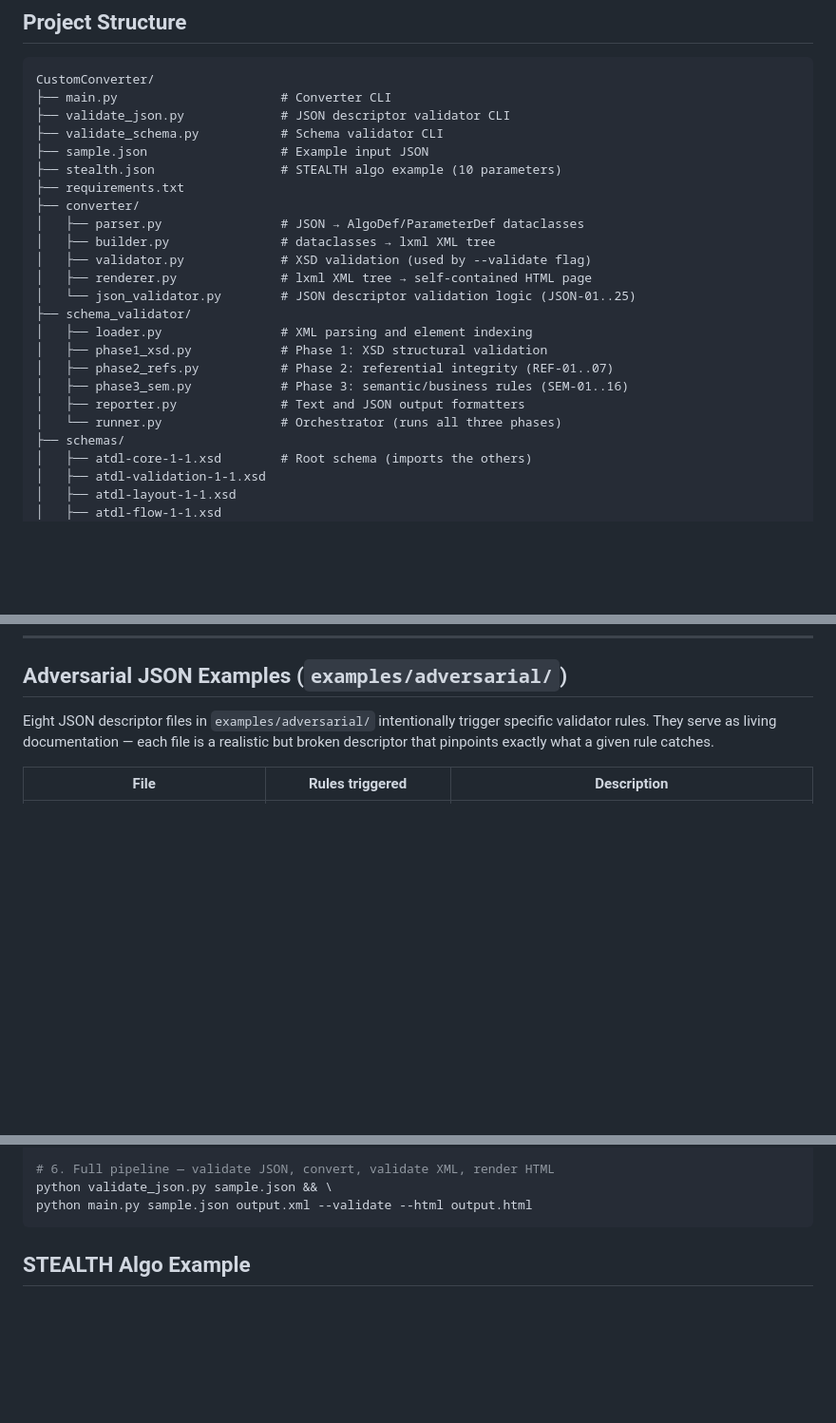
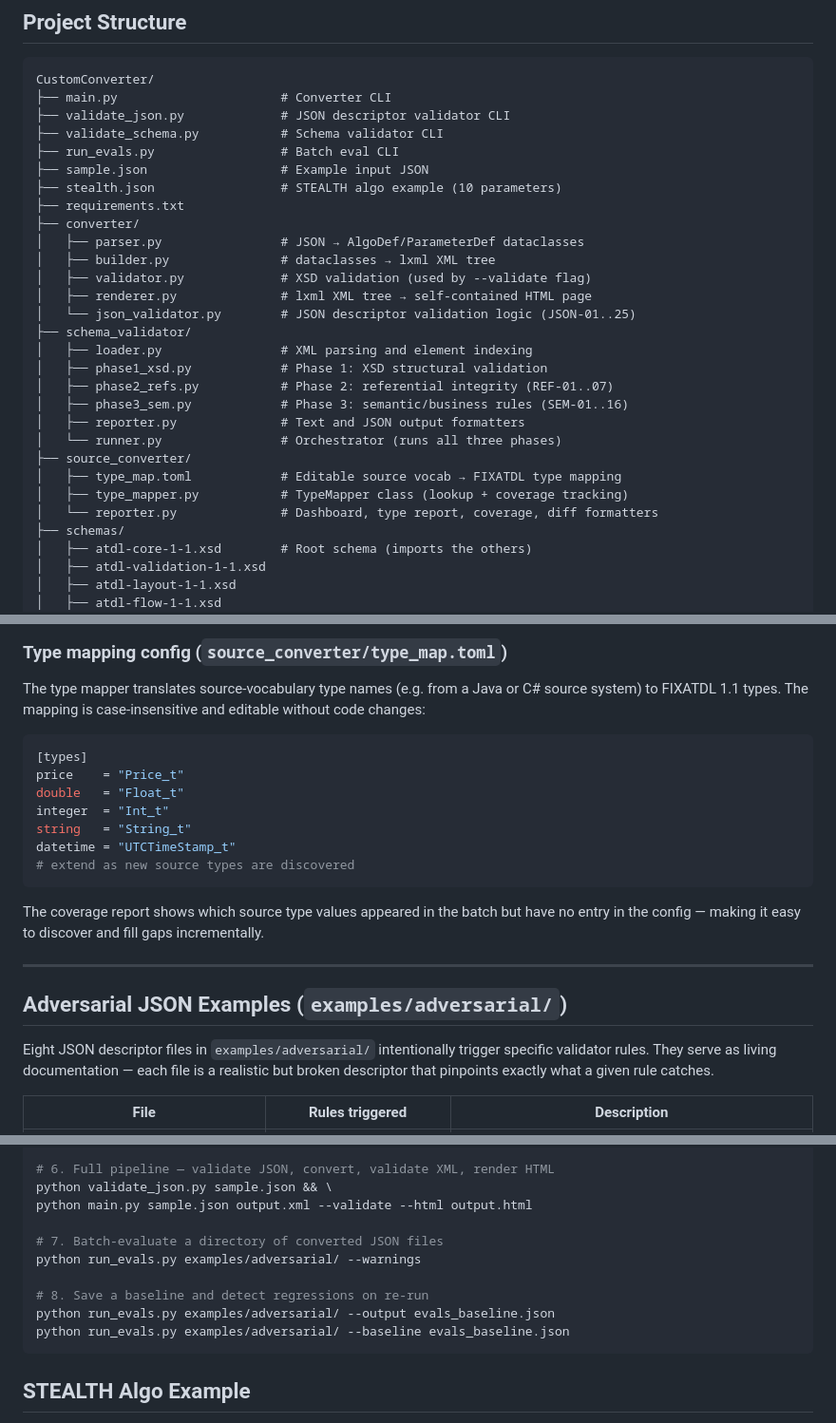
Before and after one commit to dmitryaleks/CustomConverter, a Markdown page: README.md, 3 parts joined by grey strips. Shown at 95% size. Drawn GitHub-style; blank space fills up the shorter version.

````diff
--- a/README.md
+++ b/README.md
@@ -30,6 +31,7 @@ CustomConverter/
 ├── main.py                      # Converter CLI
 ├── validate_json.py             # JSON descriptor validator CLI
 ├── validate_schema.py           # Schema validator CLI
+├── run_evals.py                 # Batch eval CLI
 ├── sample.json                  # Example input JSON
 ├── stealth.json                 # STEALTH algo example (10 parameters)
 ├── requirements.txt
@@ -46,6 +48,10 @@ CustomConverter/
 │   ├── phase3_sem.py            # Phase 3: semantic/business rules (SEM-01..16)
 │   ├── reporter.py              # Text and JSON output formatters
 │   └── runner.py                # Orchestrator (runs all three phases)
+├── source_converter/
+│   ├── type_map.toml            # Editable source vocab → FIXATDL type mapping
+│   ├── type_mapper.py           # TypeMapper class (lookup + coverage tracking)
+│   └── reporter.py              # Dashboard, type report, coverage, diff formatters
 ├── schemas/
 │   ├── atdl-core-1-1.xsd        # Root schema (imports the others)
 │   ├── atdl-validation-1-1.xsd
@@ -534,3 +622,24 @@ Enforced automatically by `atdl-core-1-1.xsd` and its imports. Common failures:
+### Type mapping config (`source_converter/type_map.toml`)
+
+The type mapper translates source-vocabulary type names (e.g. from a Java or C# source
+system) to FIXATDL 1.1 types. The mapping is case-insensitive and editable without
+code changes:
+
+```toml
+[types]
+price    = "Price_t"
+double   = "Float_t"
+integer  = "Int_t"
+string   = "String_t"
+datetime = "UTCTimeStamp_t"
+# extend as new source types are discovered
+```
+
+The coverage report shows which source type values appeared in the batch but have no
+entry in the config — making it easy to discover and fill gaps incrementally.
+
+---
+
 ## Adversarial JSON Examples (`examples/adversarial/`)
 
 Eight JSON descriptor files in `examples/adversarial/` intentionally trigger
@@ -602,6 +713,13 @@ python main.py sample.json output.xml --validate
 # 6. Full pipeline — validate JSON, convert, validate XML, render HTML
 python validate_json.py sample.json && \
 python main.py sample.json output.xml --validate --html output.html
+
+# 7. Batch-evaluate a directory of converted JSON files
+python run_evals.py examples/adversarial/ --warnings
+
+# 8. Save a baseline and detect regressions on re-run
+python run_evals.py examples/adversarial/ --output evals_baseline.json
+python run_evals.py examples/adversarial/ --baseline evals_baseline.json
 ```
 
 ## STEALTH Algo Example
````
Also changed, not shown: other parts of README.md (+88 -3 lines).
